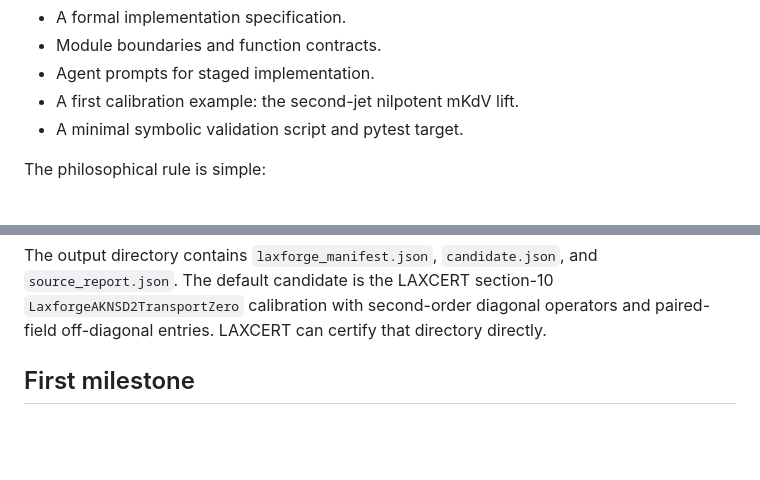
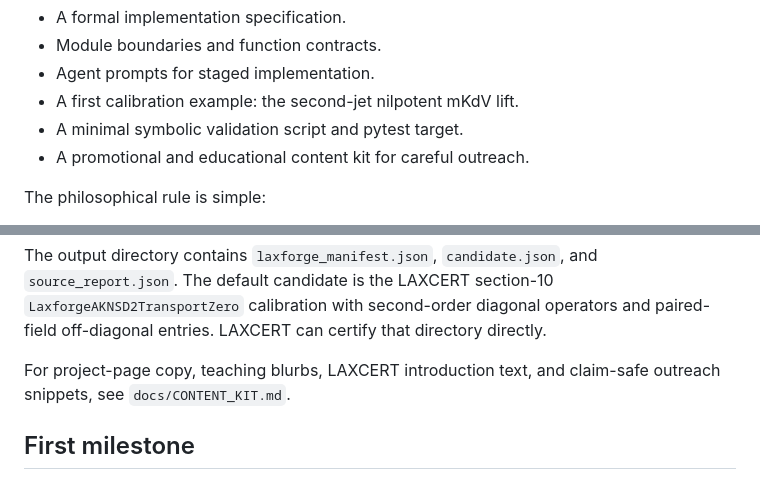
Before and after one commit to fyremael/LAXFORGE, a Markdown page: README.md, 2 parts joined by grey strips. Rendered like a GitHub page; blank space fills up the shorter version.

Commit message:
Add content kit and LAXCERT outreach references

```diff
--- a/README.md
+++ b/README.md
@@ -13,6 +13,7 @@ This repository scaffold is designed for incremental implementation by Codex-sty
 - Agent prompts for staged implementation.
 - A first calibration example: the second-jet nilpotent mKdV lift.
 - A minimal symbolic validation script and pytest target.
+- A promotional and educational content kit for careful outreach.
 
 The philosophical rule is simple:
 
@@ -39,6 +40,9 @@ The output directory contains `laxforge_manifest.json`, `candidate.json`, and
 `LaxforgeAKNSD2TransportZero` calibration with second-order diagonal operators
 and paired-field off-diagonal entries. LAXCERT can certify that directory
 directly.
+
+For project-page copy, teaching blurbs, LAXCERT introduction text, and
+claim-safe outreach snippets, see `docs/CONTENT_KIT.md`.
 
 ## First milestone
 
```
Also changed, not shown: MANIFEST.md (+1 -0 lines), docs/CONTENT_KIT.md (added, +457 -0 lines).
